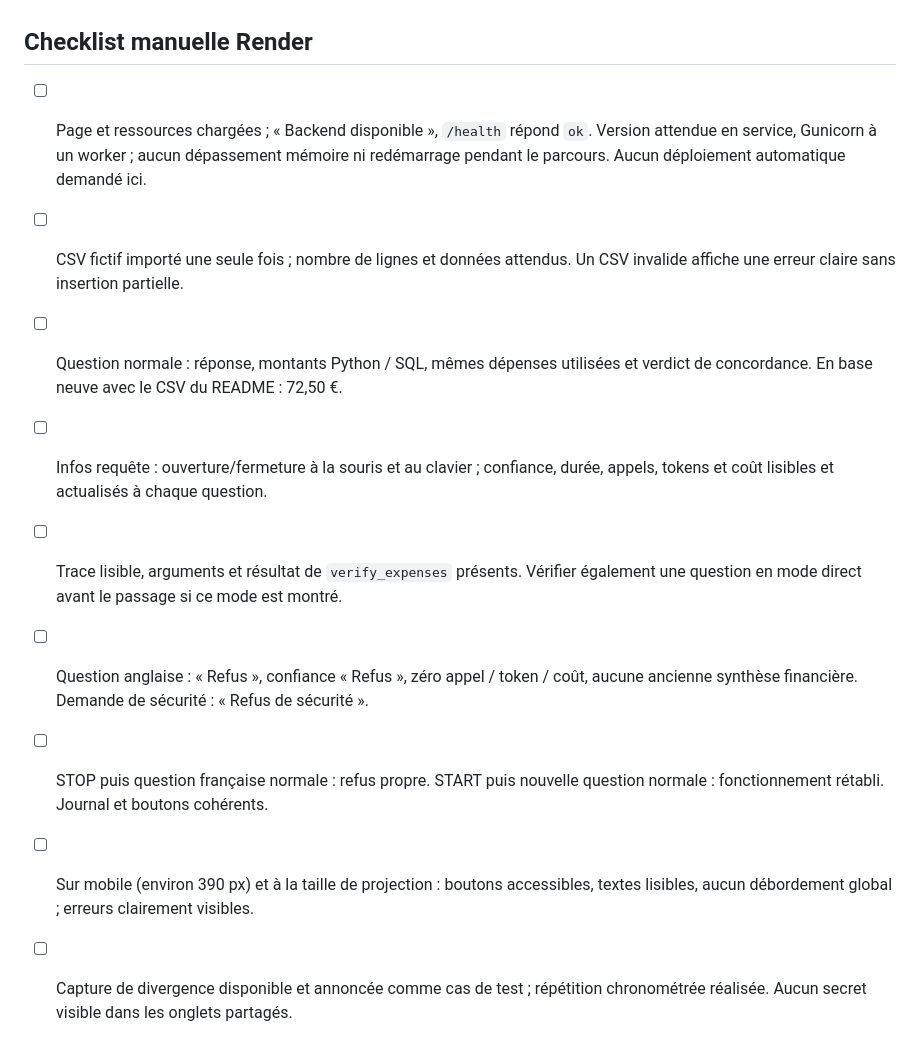
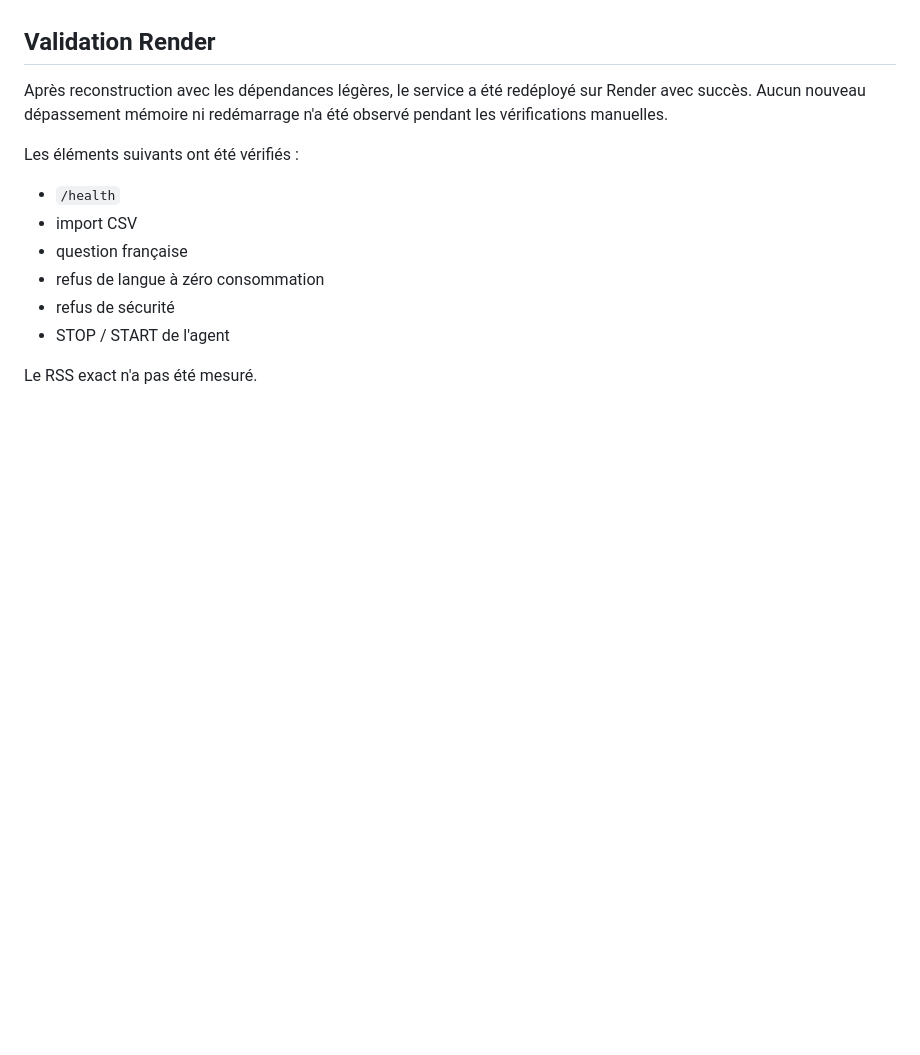
Before and after one commit to John-Natty/Holberton-school-Hackathon-le-Sosie, a Markdown page: docs/DEMO_FRONTEND.md, the part around the change. GitHub-like rendering; blank space fills up the shorter version.

Commit message:
feat: Update demonstration documentation and validation steps for Render deployment

```diff
--- a/docs/DEMO_FRONTEND.md
+++ b/docs/DEMO_FRONTEND.md
@@ -86,24 +86,16 @@ modifié. Les résultats de tests communiqués par l'équipe figurent dans le jo
 - Styles adaptés aux petits écrans, panneaux sur une colonne et tableaux avec
   défilement interne. Le confort sur l'écran de présentation reste à vérifier.
 
-## Checklist manuelle Render
+## Validation Render
 
-- [ ] Page et ressources chargées ; « Backend disponible », `/health` répond `ok`.
-      Version attendue en service, Gunicorn à un worker ; aucun dépassement mémoire
-      ni redémarrage pendant le parcours. Aucun déploiement automatique demandé ici.
-- [ ] CSV fictif importé une seule fois ; nombre de lignes et données attendus.
-      Un CSV invalide affiche une erreur claire sans insertion partielle.
-- [ ] Question normale : réponse, montants Python / SQL, mêmes dépenses utilisées
-      et verdict de concordance. En base neuve avec le CSV du README : 72,50 €.
-- [ ] Infos requête : ouverture/fermeture à la souris et au clavier ; confiance,
-      durée, appels, tokens et coût lisibles et actualisés à chaque question.
-- [ ] Trace lisible, arguments et résultat de `verify_expenses` présents. Vérifier
-      également une question en mode direct avant le passage si ce mode est montré.
-- [ ] Question anglaise : « Refus », confiance « Refus », zéro appel / token / coût,
-      aucune ancienne synthèse financière. Demande de sécurité : « Refus de sécurité ».
-- [ ] STOP puis question française normale : refus propre. START puis nouvelle
-      question normale : fonctionnement rétabli. Journal et boutons cohérents.
-- [ ] Sur mobile (environ 390 px) et à la taille de projection : boutons accessibles,
-      textes lisibles, aucun débordement global ; erreurs clairement visibles.
-- [ ] Capture de divergence disponible et annoncée comme cas de test ; répétition
-      chronométrée réalisée. Aucun secret visible dans les onglets partagés.
+Après reconstruction avec les dépendances légères, le service a été redéployé sur Render avec succès. Aucun nouveau dépassement mémoire ni redémarrage n'a été observé pendant les vérifications manuelles.
+
+Les éléments suivants ont été vérifiés :
+- `/health`
+- import CSV
+- question française
+- refus de langue à zéro consommation
+- refus de sécurité
+- STOP / START de l'agent
+
+Le RSS exact n'a pas été mesuré.
```
Also changed, not shown: JOURNAL.md (+0 -2 lines), docs/DEPLOIEMENT_RENDER.md (+1 -5 lines).
